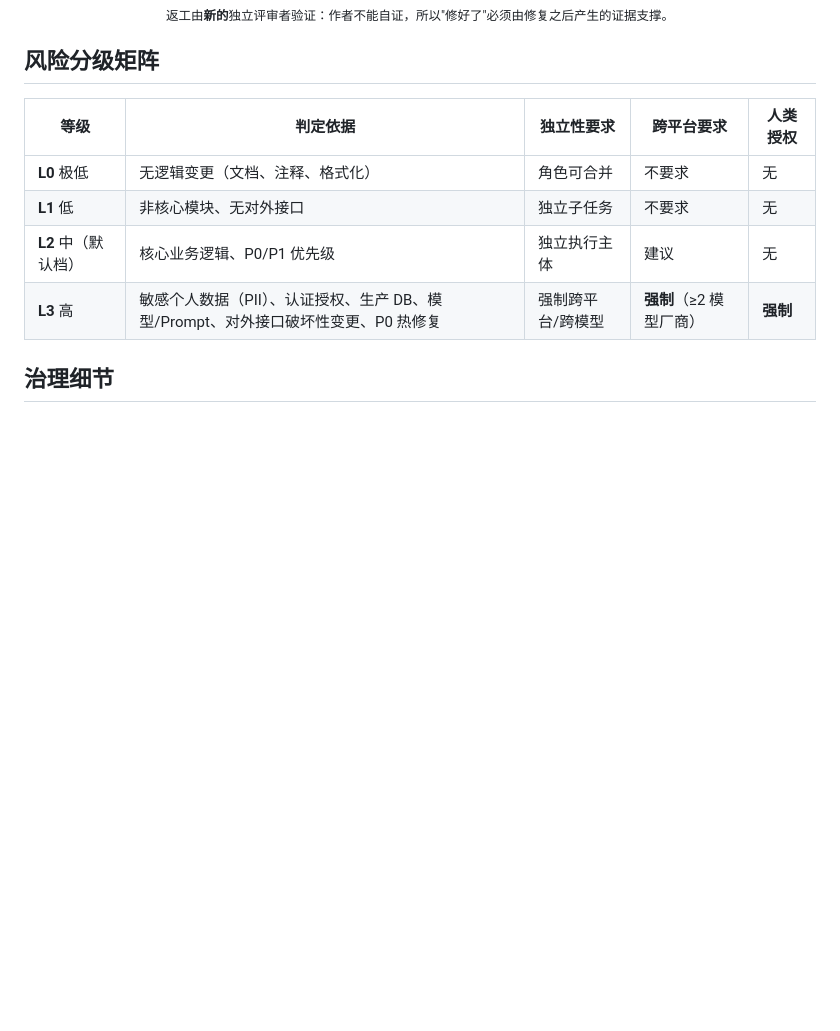
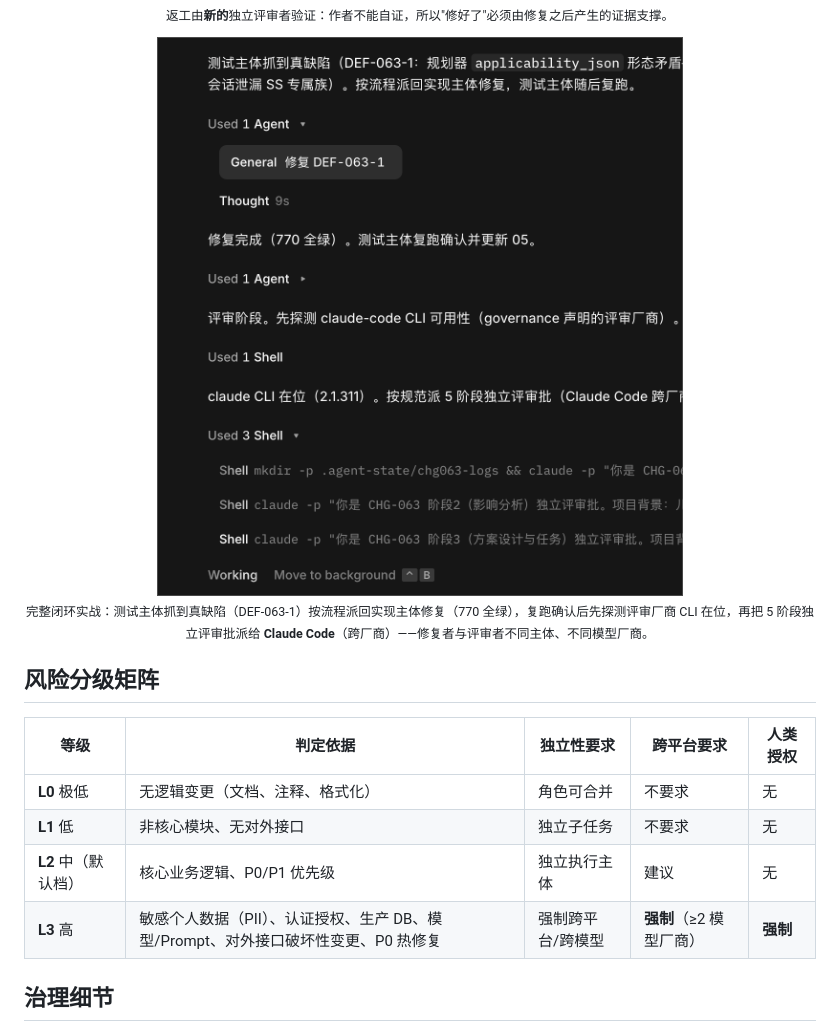
Before and after one commit to geekma/dev-standards-bootstrap, a Markdown page: README.zh-CN.md, the part around the change. Drawn GitHub-style; pictures changed too: screenshots/defect-fix-loop-cross-vendor-review.png (added); blank space fills up the shorter version.

```diff
--- a/README.zh-CN.md
+++ b/README.zh-CN.md
@@ -310,6 +310,12 @@ bash dev-standards-bootstrap/scripts/bootstrap.sh --all <目标仓库>
   <sub>返工由<b>新的</b>独立评审者验证：作者不能自证，所以"修好了"必须由修复之后产生的证据支撑。</sub>
 </p>
 
+<p align="center">
+  <img src="screenshots/defect-fix-loop-cross-vendor-review.png" alt="测试主体抓到真缺陷派回实现主体修复后，向 Claude Code 跨厂商派发 5 阶段独立评审批" width="760">
+  <br>
+  <sub>完整闭环实战：测试主体抓到真缺陷（DEF-063-1）按流程派回实现主体修复（770 全绿），复跑确认后先探测评审厂商 CLI 在位，再把 5 阶段独立评审批派给 <b>Claude Code</b>（跨厂商）——修复者与评审者不同主体、不同模型厂商。</sub>
+</p>
+
 ## 风险分级矩阵
 
 | 等级 | 判定依据 | 独立性要求 | 跨平台要求 | 人类授权 |
```
Also changed, not shown: README.md (+6 -0 lines).
